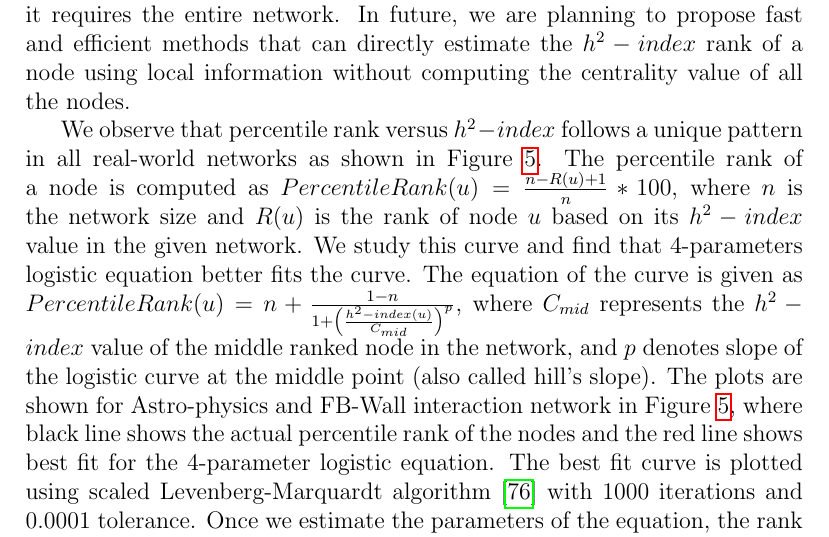
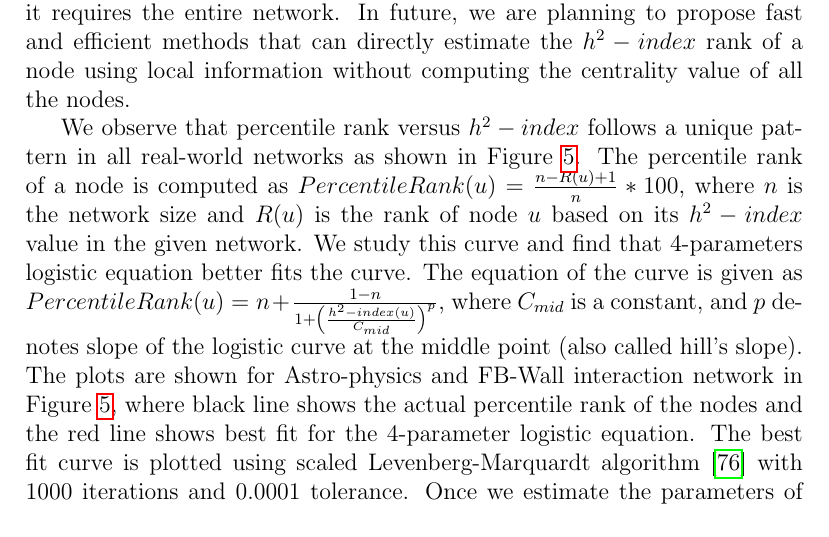
Before and after one commit to akratisaxena/kshell_sudarshanakratiyayati, a LaTeX paper (kshell_detailed.tex): part of page 21 of 30, cut so that both start at the same text. Compiled offline with pdfLaTeX.

Commit message:
arxiv file f.t.

```diff
--- a/kshell_detailed.tex
+++ b/kshell_detailed.tex
@@ -730,7 +730,7 @@ Next, we used Hill-Climbing based methods to hit the top-ranked nodes in the giv
 %In the present work, we show that $h^2-index$ is a good centrality measure that can be used to identify the influential nodes. It has an advantage as it is a local centrality measure and can be computed for a node using its local neighborhood information. $h^2-index$ assigns an index value to each node that represents its influential power. But it gives no idea about how influential this node is with respect to the other nodes as we don't know what the minimum or maximum influential powers in the given network is and how these values vary among the nodes.
 In many real-life applications, users are interested to know the relative importance of the node that can be measured using the rank of the node. The classical method to compute the rank of a node, will compute the index value of all the nodes and will compare them to get the rank of the interested node. The time complexity of the proposed method is very high as it computes the centrality value for all the nodes and its space complexity is also high as it requires the entire network. In future, we are planning to propose fast and efficient methods that can directly estimate the $h^2-index$ rank of a node using local information without computing the centrality value of all the nodes.
 
-We observe that percentile rank versus $h^2-index$ follows a unique pattern in all real-world networks as shown in Figure~\ref{fig1}. The percentile rank of a node is computed as $PercentileRank(u)=\frac{n-R(u)+1}{n}*100$, where $n$ is the network size and $R(u)$ is the rank of node $u$ based on its $h^2-index$ value in the given network. We study this curve and find that 4-parameters logistic equation better fits the curve. The equation of the curve is given as $PercentileRank(u) = n + \frac{1-n}{1+\left( \frac{h^2-index(u)}{C_{mid}}\right) ^p}$, where $C_{mid}$ represents the $h^2-index$ value of the middle ranked node in the network, and $p$ denotes slope of the logistic curve at the middle point (also called hill's slope). The plots are shown for Astro-physics and FB-Wall interaction network in Figure~\ref{fig1}, where black line shows the actual percentile rank of the nodes and the red line shows best fit for the 4-parameter logistic equation. The best fit curve is plotted using scaled Levenberg-Marquardt algorithm \cite{more1978levenberg} with 1000 iterations and 0.0001 tolerance. Once we estimate the parameters of the equation, the rank of a node can be computed in $O(1)$ time without computing the index values of all the nodes. A similar approach has been used to estimate the closeness rank of a node in $O(m)$ time that is a huge improvement over the classical ranking method having the time complexity $O(n.m)$ where $n$ and $m$ represent the total number of nodes and edges respectively \cite{saxena2017afaster}.
+We observe that percentile rank versus $h^2-index$ follows a unique pattern in all real-world networks as shown in Figure~\ref{fig1}. The percentile rank of a node is computed as $PercentileRank(u)=\frac{n-R(u)+1}{n}*100$, where $n$ is the network size and $R(u)$ is the rank of node $u$ based on its $h^2-index$ value in the given network. We study this curve and find that 4-parameters logistic equation better fits the curve. The equation of the curve is given as $PercentileRank(u) = n + \frac{1-n}{1+\left( \frac{h^2-index(u)}{C_{mid}}\right) ^p}$, where $C_{mid}$ is a constant, and $p$ denotes slope of the logistic curve at the middle point (also called hill's slope). The plots are shown for Astro-physics and FB-Wall interaction network in Figure~\ref{fig1}, where black line shows the actual percentile rank of the nodes and the red line shows best fit for the 4-parameter logistic equation. The best fit curve is plotted using scaled Levenberg-Marquardt algorithm \cite{more1978levenberg} with 1000 iterations and 0.0001 tolerance. Once we estimate the parameters of the equation, the rank of a node can be computed in $O(1)$ time without computing the index values of all the nodes. A similar approach has been used to estimate the closeness rank of a node in $O(m)$ time that is a huge improvement over the classical ranking method having the time complexity $O(n.m)$ where $n$ and $m$ represent the total number of nodes and edges respectively \cite{saxena2017afaster}.
 
 %insert figure here
 \begin{figure}[htp]
```
